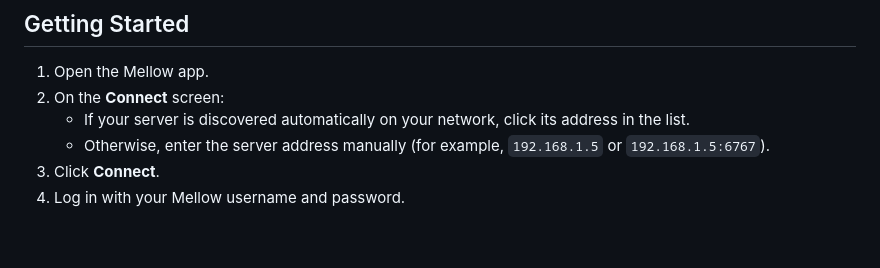
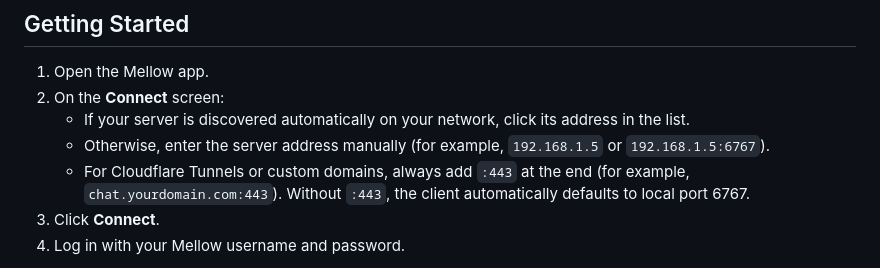
Before and after one commit to Rik-rut/Mellow-Client, a Markdown page: README.md, the part around the change. Rendered like a GitHub page; blank space fills up the shorter version.

```diff
--- a/README.md
+++ b/README.md
@@ -71,6 +71,7 @@ You can install Mellow using either a package or an AppImage:
 2. On the **Connect** screen:
    - If your server is discovered automatically on your network, click its address in the list.
    - Otherwise, enter the server address manually (for example, `192.168.1.5` or `192.168.1.5:6767`).
+   - For Cloudflare Tunnels or custom domains, always add `:443` at the end (for example, `chat.yourdomain.com:443`). Without `:443`, the client automatically defaults to local port 6767.
 3. Click **Connect**.
 4. Log in with your Mellow username and password.
 
```
